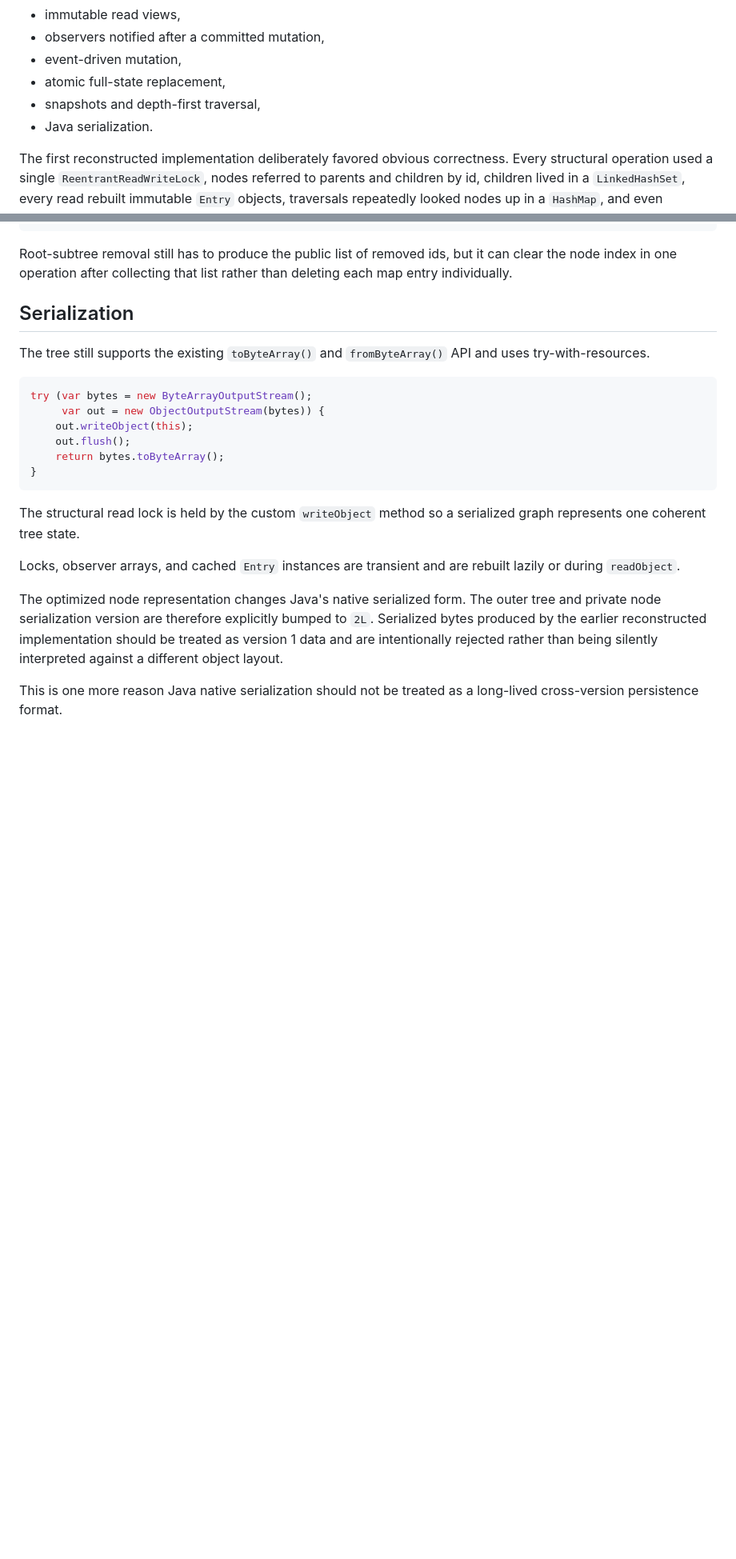
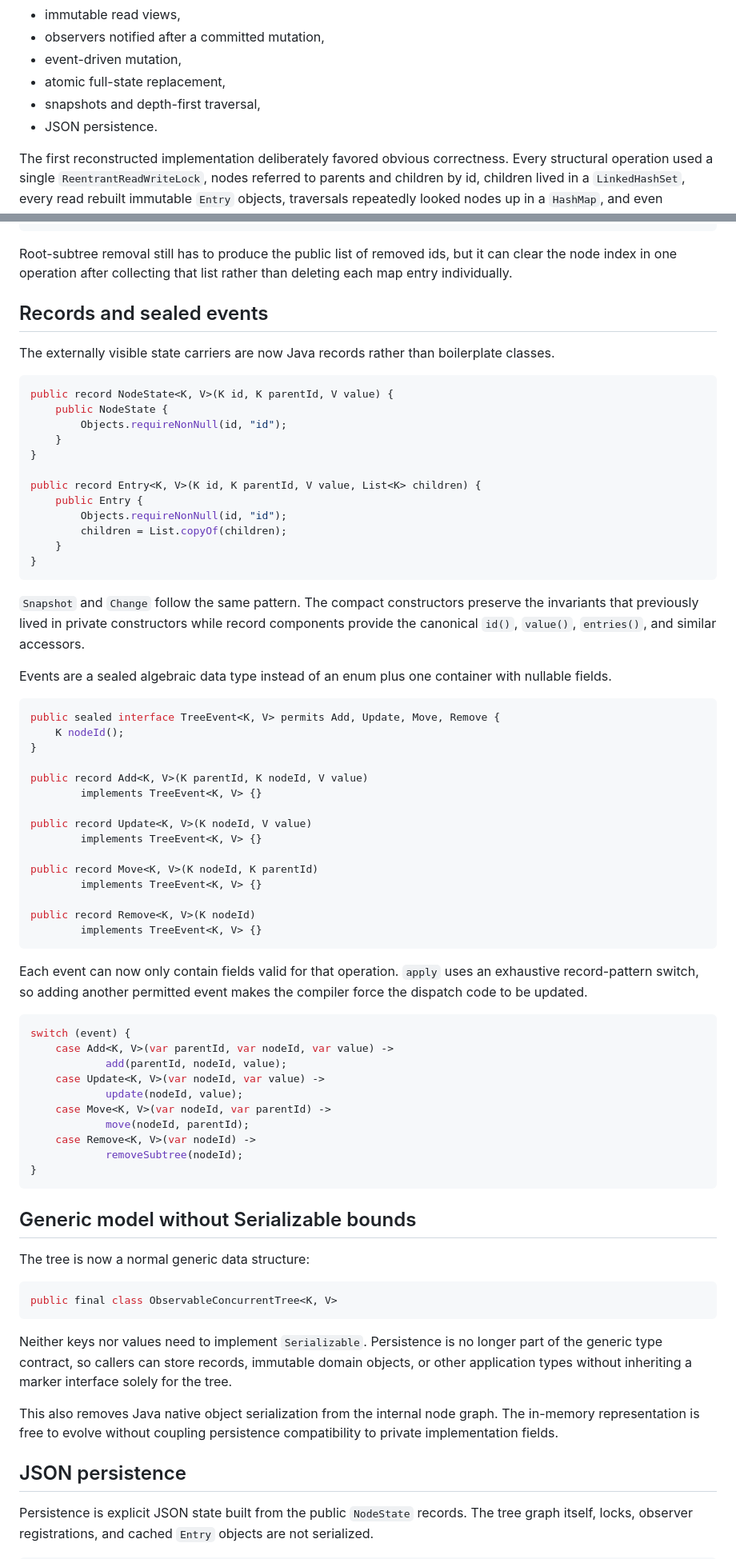
Before and after one commit to lisu188/jexperiments, a Markdown page: observableconcurrenttree/BLOG.md, 2 parts joined by grey strips. Shown at 80% size. Rendered like a GitHub page; blank space fills up the shorter version.

Commit message:
Document record sealed event and JSON model

````diff
--- a/observableconcurrenttree/BLOG.md
+++ b/observableconcurrenttree/BLOG.md
@@ -12,7 +12,7 @@
 - event-driven mutation,
 - atomic full-state replacement,
 - snapshots and depth-first traversal,
-- Java serialization.
+- JSON persistence.
 
 The first reconstructed implementation deliberately favored obvious correctness. Every structural operation used a single `ReentrantReadWriteLock`, nodes referred to parents and children by id, children lived in a `LinkedHashSet`, every read rebuilt immutable `Entry` objects, traversals repeatedly looked nodes up in a `HashMap`, and even unobserved mutations allocated `Change` objects.
 
@@ -281,23 +281,75 @@ List<K> removed = listeners.length == 0
 
 Root-subtree removal still has to produce the public list of removed ids, but it can clear the node index in one operation after collecting that list rather than deleting each map entry individually.
 
-## Serialization
+## Records and sealed events
 
-The tree still supports the existing `toByteArray()` and `fromByteArray()` API and uses try-with-resources.
+The externally visible state carriers are now Java records rather than boilerplate classes.
 
 ```java
-try (var bytes = new ByteArrayOutputStream();
-     var out = new ObjectOutputStream(bytes)) {
-    out.writeObject(this);
-    out.flush();
-    return bytes.toByteArray();
+public record NodeState<K, V>(K id, K parentId, V value) {
+    public NodeState {
+        Objects.requireNonNull(id, "id");
+    }
+}
+
+public record Entry<K, V>(K id, K parentId, V value, List<K> children) {
+    public Entry {
+        Objects.requireNonNull(id, "id");
+        children = List.copyOf(children);
+    }
 }
 ```
 
-The structural read lock is held by the custom `writeObject` method so a serialized graph represents one coherent tree state.
+`Snapshot` and `Change` follow the same pattern. The compact constructors preserve the invariants that previously lived in private constructors while record components provide the canonical `id()`, `value()`, `entries()`, and similar accessors.
 
-Locks, observer arrays, and cached `Entry` instances are transient and are rebuilt lazily or during `readObject`.
+Events are a sealed algebraic data type instead of an enum plus one container with nullable fields.
 
-The optimized node representation changes Java's native serialized form. The outer tree and private node serialization version are therefore explicitly bumped to `2L`. Serialized bytes produced by the earlier reconstructed implementation should be treated as version 1 data and are intentionally rejected rather than being silently interpreted against a different object layout.
+```java
+public sealed interface TreeEvent<K, V> permits Add, Update, Move, Remove {
+    K nodeId();
+}
 
-This is one more reason Java native serialization should not be treated as a long-lived cross-version persistence format.
+public record Add<K, V>(K parentId, K nodeId, V value)
+        implements TreeEvent<K, V> {}
+
+public record Update<K, V>(K nodeId, V value)
+        implements TreeEvent<K, V> {}
+
+public record Move<K, V>(K nodeId, K parentId)
+        implements TreeEvent<K, V> {}
+
+public record Remove<K, V>(K nodeId)
+        implements TreeEvent<K, V> {}
+```
+
+Each event can now only contain fields valid for that operation. `apply` uses an exhaustive record-pattern switch, so adding another permitted event makes the compiler force the dispatch code to be updated.
+
+```java
+switch (event) {
+    case Add<K, V>(var parentId, var nodeId, var value) ->
+            add(parentId, nodeId, value);
+    case Update<K, V>(var nodeId, var value) ->
+            update(nodeId, value);
+    case Move<K, V>(var nodeId, var parentId) ->
+            move(nodeId, parentId);
+    case Remove<K, V>(var nodeId) ->
+            removeSubtree(nodeId);
+}
+```
+
+## Generic model without Serializable bounds
+
+The tree is now a normal generic data structure:
+
+```java
+public final class ObservableConcurrentTree<K, V>
+```
+
+Neither keys nor values need to implement `Serializable`. Persistence is no longer part of the generic type contract, so callers can store records, immutable domain objects, or other application types without inheriting a marker interface solely for the tree.
+
+This also removes Java native object serialization from the internal node graph. The in-memory representation is free to evolve without coupling persistence compatibility to private implementation fields.
+
+## JSON persistence
+
+Persistence is explicit JSON state built from the public `NodeState` records. The tree graph itself, locks, observer registrations, and cached `Entry` objects are not serialized.
+
````
Also changed, not shown: other parts of observableconcurrenttree/BLOG.md (+27 -3 lines).
